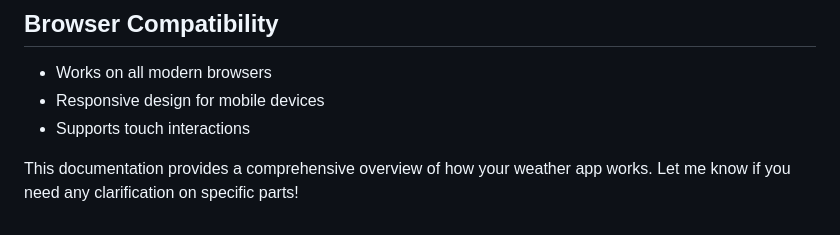
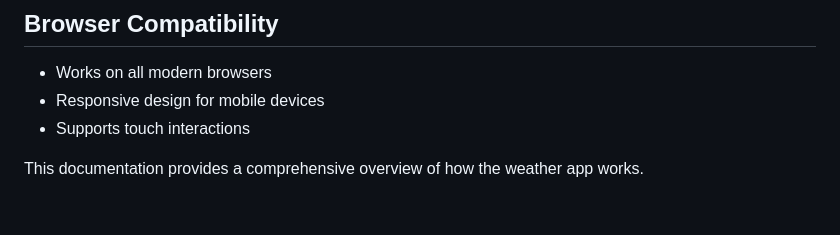
Before and after one commit to MrJugaraj/IBM-Project, a Markdown page: README.md, the part around the change. Rendered like a GitHub page.

```diff
--- a/README.md
+++ b/README.md
@@ -150,4 +150,4 @@ function setWeatherBackground(weatherMain) {
 - Responsive design for mobile devices
 - Supports touch interactions
 
-This documentation provides a comprehensive overview of how your weather app works. Let me know if you need any clarification on specific parts!
+This documentation provides a comprehensive overview of how the weather app works.
```
